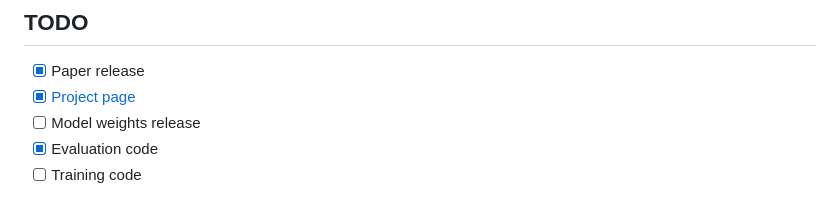
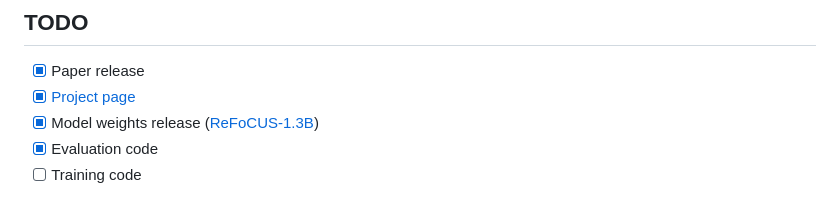
Before and after one commit to interlive-team/ReFoCUS, a Markdown page: README.md, the part around the change. GitHub-like rendering.

```diff
--- a/README.md
+++ b/README.md
@@ -32,7 +32,7 @@ video QA benchmarks.
 
 - [x] Paper release
 - [x] [Project page](https://interlive-team.github.io/ReFoCUS)
-- [ ] Model weights release
+- [x] Model weights release ([ReFoCUS-1.3B](https://huggingface.co/interlive/ReFoCUS-1.3B))
 - [x] Evaluation code
 - [ ] Training code
 
```
